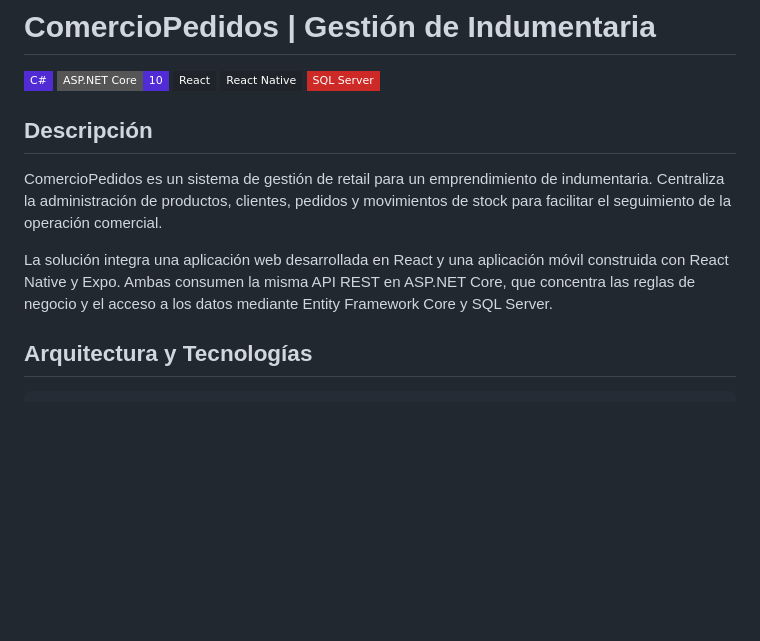
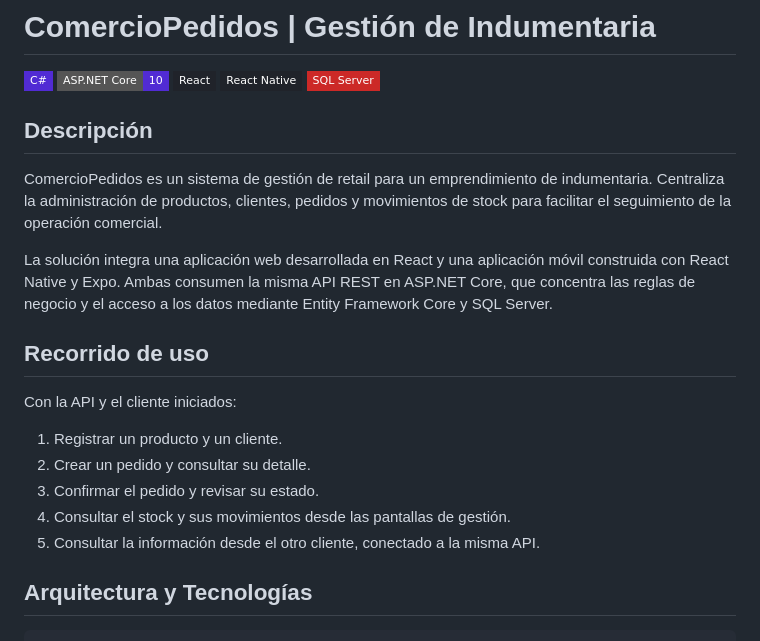
Before and after one commit to HiroNk11/Proyecto-BackEnd-BaseDeDatos-FrontEnd, a Markdown page: README.md, the part around one of its changes. Rendered like a GitHub page; badges without logos; blank space fills up the shorter version.

Commit message:
docs: mejorar presentacion y claridad de la documentacion

```diff
--- a/README.md
+++ b/README.md
@@ -6,12 +6,21 @@
 ![React Native](https://img.shields.io/badge/React_Native-20232A?style=flat-square&logo=react)
 ![SQL Server](https://img.shields.io/badge/SQL_Server-CC2927?style=flat-square)
 
-
 ## Descripción
 
 ComercioPedidos es un sistema de gestión de retail para un emprendimiento de indumentaria. Centraliza la administración de productos, clientes, pedidos y movimientos de stock para facilitar el seguimiento de la operación comercial.
 
 La solución integra una aplicación web desarrollada en React y una aplicación móvil construida con React Native y Expo. Ambas consumen la misma API REST en ASP.NET Core, que concentra las reglas de negocio y el acceso a los datos mediante Entity Framework Core y SQL Server.
+
+## Recorrido de uso
+
+Con la API y el cliente iniciados:
+
+1. Registrar un producto y un cliente.
+2. Crear un pedido y consultar su detalle.
+3. Confirmar el pedido y revisar su estado.
+4. Consultar el stock y sus movimientos desde las pantallas de gestión.
+5. Consultar la información desde el otro cliente, conectado a la misma API.
 
 ## Arquitectura y Tecnologías
 
```
Also changed, not shown: other parts of README.md (+0 -8 lines).
